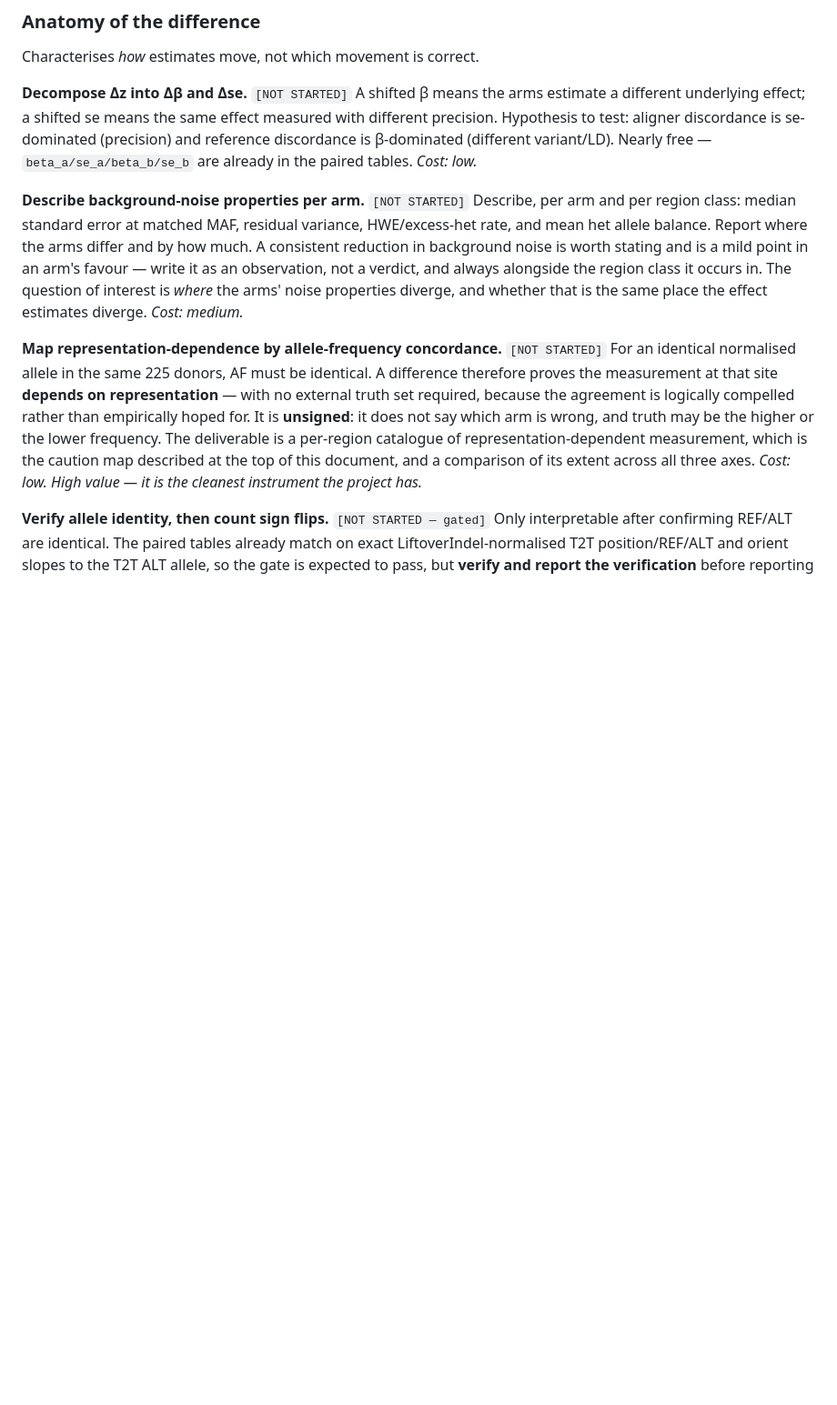
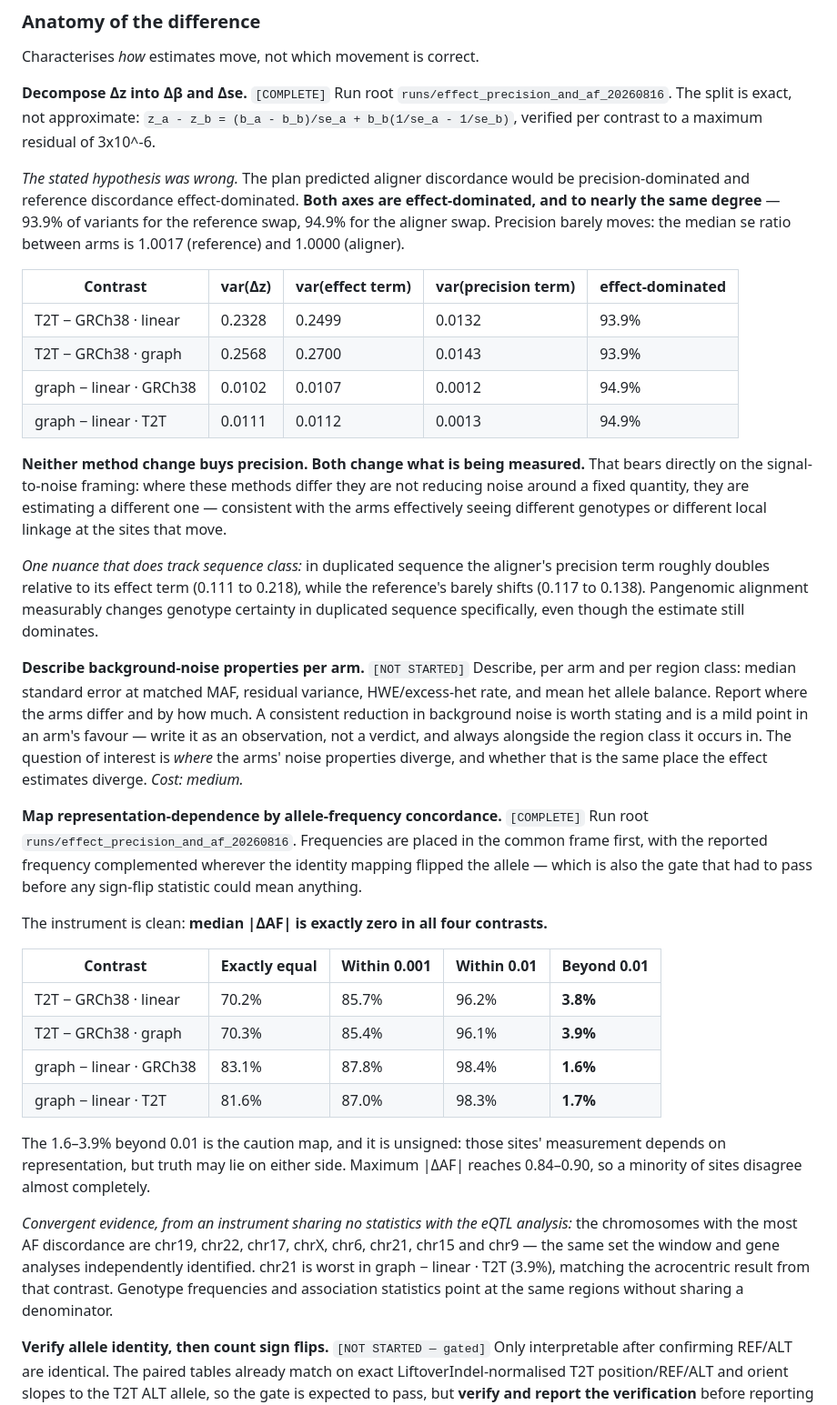
Before and after one commit to JosephLalli/brainvar-t2t-eqtl-report, a Markdown page: docs/ANALYSIS_PLAN.md, the part around the change. Shown at 91% size. Drawn GitHub-style; blank space fills up the shorter version.

Commit message:
Effect-versus-precision and allele-frequency concordance
The Delta z decomposition is exact and refutes the hypothesis the plan recorded.
Both axes are effect-dominated, not one precision-dominated and one not: 93.9%
of variants for the reference swap and 94.9% for the aligner swap, with a median
standard-error ratio between arms of 1.0017 and 1.0000. Neither method change
buys precision. Both change what is being measured, which is the relevant fact
for the signal-to-noise framing. The one nuance that tracks sequence class is
that in duplicated sequence the aligner's precision term doubles relative to its
effect term while the reference's barely moves.

Allele-frequency concordance gives the caution map. Median absolute difference
is exactly zero in every contrast; frequencies agree exactly at 70% of sites
under a reference swap and 82 to 83% under an aligner swap, and within 0.01 at
96.2% and 98.4%. The 1.6 to 3.9% beyond that threshold are sites whose
measurement depends on representation, unsigned as to which arm is wrong.

The chromosomes carrying the most frequency discordance are the same ones the
window and gene analyses identified independently, from an instrument that
shares no statistics with them.

```diff
--- a/docs/ANALYSIS_PLAN.md
+++ b/docs/ANALYSIS_PLAN.md
@@ -132,11 +132,33 @@ central to the paper's argument.
 ### Anatomy of the difference
 Characterises *how* estimates move, not which movement is correct.
 
-**Decompose Δz into Δβ and Δse.** `[NOT STARTED]` A shifted β means the arms estimate a
-different underlying effect; a shifted se means the same effect measured with different
-precision. Hypothesis to test: aligner discordance is se-dominated (precision) and reference
-discordance is β-dominated (different variant/LD). Nearly free — `beta_a/se_a/beta_b/se_b`
-are already in the paired tables. *Cost: low.*
+**Decompose Δz into Δβ and Δse.** `[COMPLETE]` Run root
+`runs/effect_precision_and_af_20260816`. The split is exact, not approximate:
+`z_a - z_b = (b_a - b_b)/se_a + b_b(1/se_a - 1/se_b)`, verified per contrast to a maximum
+residual of 3x10^-6.
+
+*The stated hypothesis was wrong.* The plan predicted aligner discordance would be
+precision-dominated and reference discordance effect-dominated. **Both axes are
+effect-dominated, and to nearly the same degree** — 93.9% of variants for the reference swap,
+94.9% for the aligner swap. Precision barely moves: the median se ratio between arms is 1.0017
+(reference) and 1.0000 (aligner).
+
+| Contrast | var(Δz) | var(effect term) | var(precision term) | effect-dominated |
+|---|---|---|---|---|
+| T2T − GRCh38 · linear | 0.2328 | 0.2499 | 0.0132 | 93.9% |
+| T2T − GRCh38 · graph | 0.2568 | 0.2700 | 0.0143 | 93.9% |
+| graph − linear · GRCh38 | 0.0102 | 0.0107 | 0.0012 | 94.9% |
+| graph − linear · T2T | 0.0111 | 0.0112 | 0.0013 | 94.9% |
+
+**Neither method change buys precision. Both change what is being measured.** That bears
+directly on the signal-to-noise framing: where these methods differ they are not reducing noise
+around a fixed quantity, they are estimating a different one — consistent with the arms
+effectively seeing different genotypes or different local linkage at the sites that move.
+
+*One nuance that does track sequence class:* in duplicated sequence the aligner's precision term
+roughly doubles relative to its effect term (0.111 to 0.218), while the reference's barely
+shifts (0.117 to 0.138). Pangenomic alignment measurably changes genotype certainty in
+duplicated sequence specifically, even though the estimate still dominates.
 
 **Describe background-noise properties per arm.** `[NOT STARTED]` Describe, per arm and per region
 class: median standard error at matched MAF, residual variance, HWE/excess-het rate, and mean
@@ -146,15 +168,29 @@ observation, not a verdict, and always alongside the region class it occurs in.
 interest is *where* the arms' noise properties diverge, and whether that is the same place the
 effect estimates diverge. *Cost: medium.*
 
-**Map representation-dependence by allele-frequency concordance.** `[NOT STARTED]`
-For an identical normalised allele in the same 225 donors, AF must be identical. A difference
-therefore proves the measurement at that site **depends on representation** — with no external
-truth set required, because the agreement is logically compelled rather than empirically hoped
-for. It is **unsigned**: it does not say which arm is wrong, and truth may be the higher or the
-lower frequency. The deliverable is a per-region catalogue of representation-dependent
-measurement, which is the caution map described at the top of this document, and a comparison
-of its extent across all three axes. *Cost: low. High value — it is the cleanest instrument
-the project has.*
+**Map representation-dependence by allele-frequency concordance.** `[COMPLETE]` Run root
+`runs/effect_precision_and_af_20260816`. Frequencies are placed in the common frame first, with
+the reported frequency complemented wherever the identity mapping flipped the allele — which is
+also the gate that had to pass before any sign-flip statistic could mean anything.
+
+The instrument is clean: **median |ΔAF| is exactly zero in all four contrasts.**
+
+| Contrast | Exactly equal | Within 0.001 | Within 0.01 | Beyond 0.01 |
+|---|---|---|---|---|
+| T2T − GRCh38 · linear | 70.2% | 85.7% | 96.2% | **3.8%** |
+| T2T − GRCh38 · graph | 70.3% | 85.4% | 96.1% | **3.9%** |
+| graph − linear · GRCh38 | 83.1% | 87.8% | 98.4% | **1.6%** |
+| graph − linear · T2T | 81.6% | 87.0% | 98.3% | **1.7%** |
+
+The 1.6–3.9% beyond 0.01 is the caution map, and it is unsigned: those sites' measurement
+depends on representation, but truth may lie on either side. Maximum |ΔAF| reaches 0.84–0.90, so
+a minority of sites disagree almost completely.
+
+*Convergent evidence, from an instrument sharing no statistics with the eQTL analysis:* the
+chromosomes with the most AF discordance are chr19, chr22, chr17, chrX, chr6, chr21, chr15 and
+chr9 — the same set the window and gene analyses independently identified. chr21 is worst in
+graph − linear · T2T (3.9%), matching the acrocentric result from that contrast. Genotype
+frequencies and association statistics point at the same regions without sharing a denominator.
 
 **Verify allele identity, then count sign flips.** `[NOT STARTED — gated]` Only interpretable after confirming REF/ALT are
 identical. The paired tables already match on exact LiftoverIndel-normalised T2T
```
Also changed, not shown: docs/STATE.md (+8 -8 lines).
